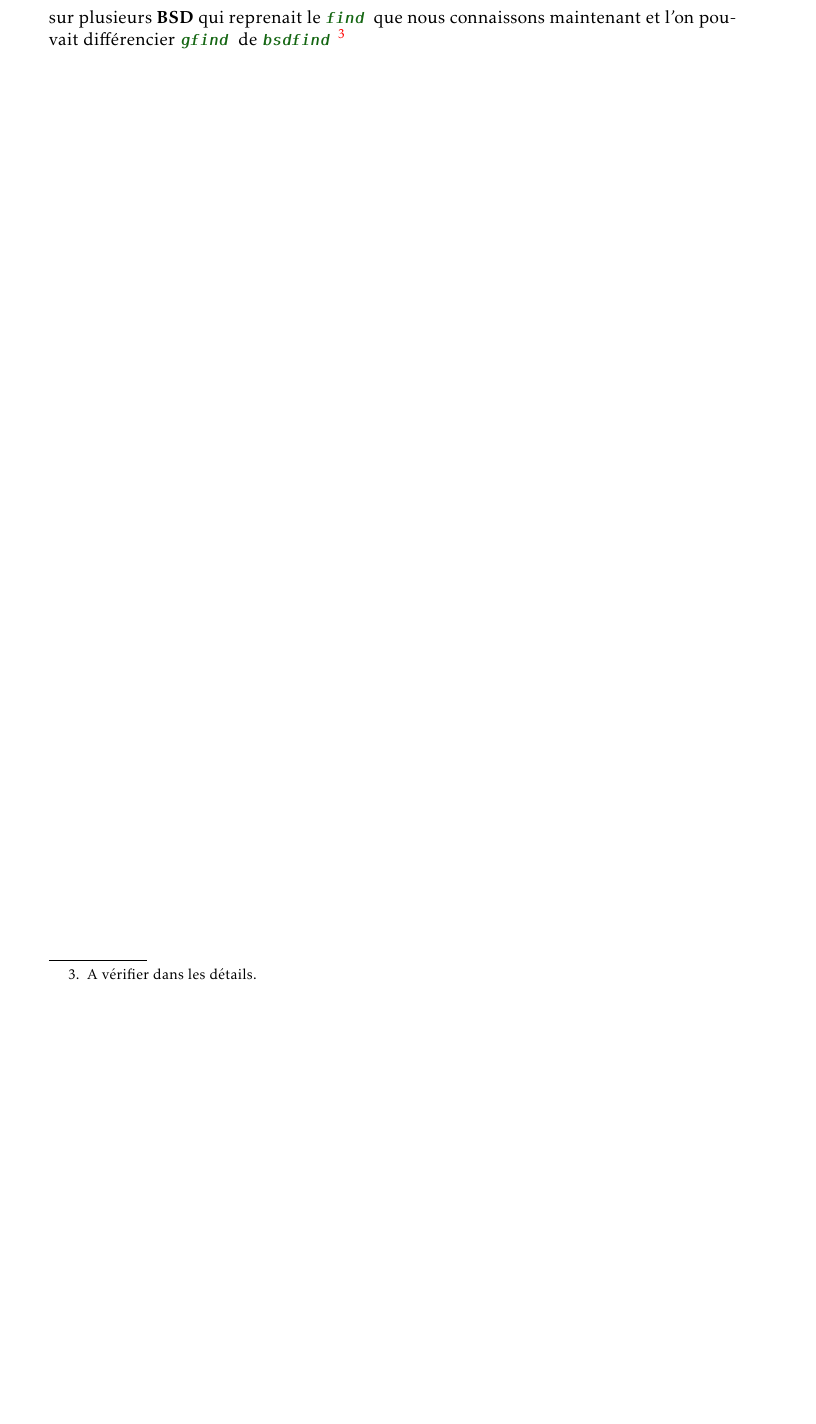
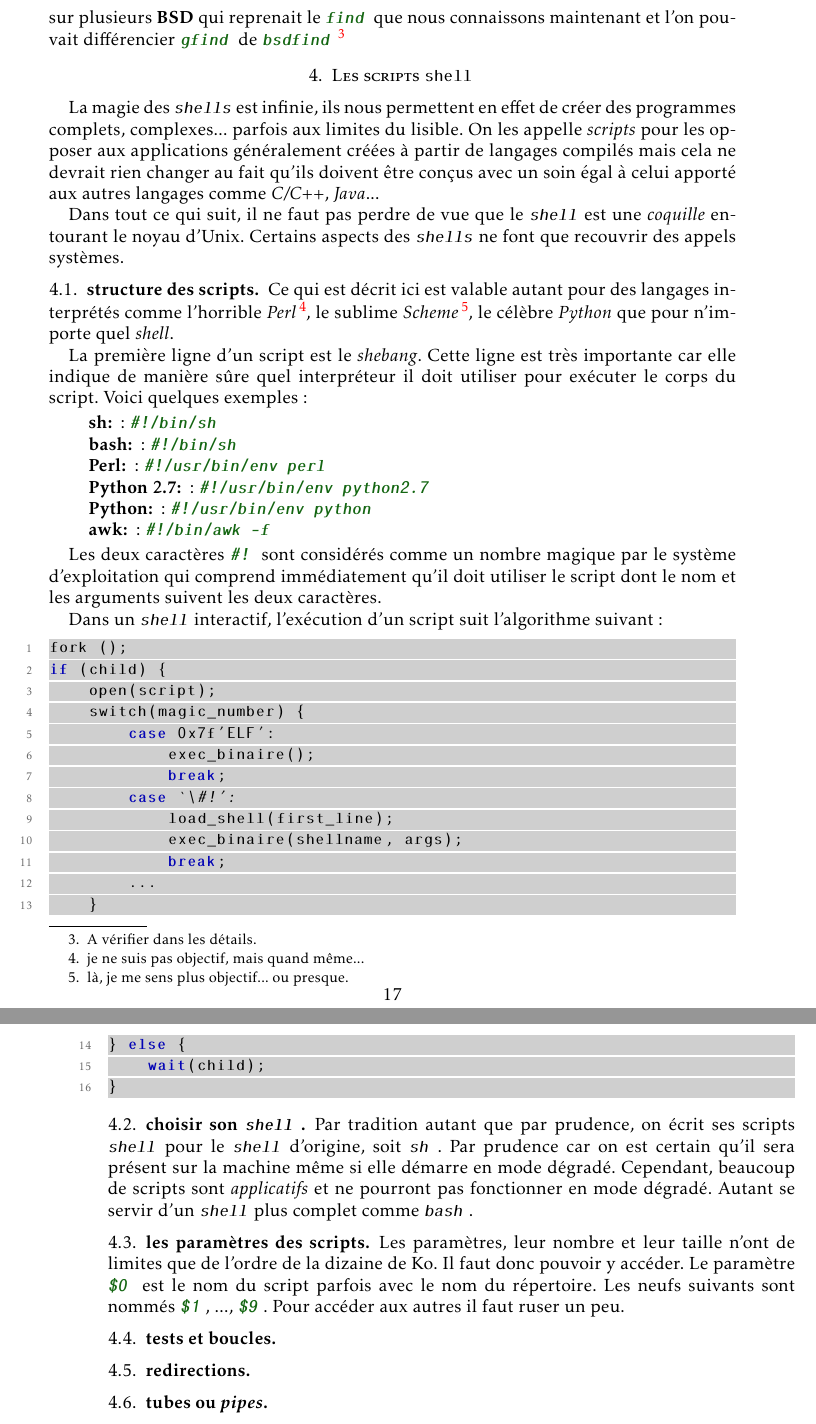
Before and after one commit to BernardTatin/optimize-unix, a LaTeX paper (optimize-unix.tex, which reads scripts.tex): part of page 17 of 18 before the commit and two parts of pages 17 and 18 of 19 after it, the two joined at a grey line, cut so that both start at the same text, the shorter picture padded with empty space. Compiled offline with pdfLaTeX.

Commit message:
more text

```diff
--- a/optimize-unix.tex
+++ b/optimize-unix.tex
@@ -133,6 +133,8 @@
 \newcommand\tcsh{\cmdname{tcsh}}
 \newcommand\ksh{\cmdname{ksh}}
 \newcommand\awk{\cmdname{awk}}
+\newcommand\shell{\cmdname{shell}}
+\newcommand\shells{\cmdname{shells}}
 
 \NewDocumentEnvironment{Quotebis}{ m }
 {
@@ -199,9 +201,9 @@
 \title{Optimiser son utilisation d'Unix}
 \author{Bernard TATIN \\
 \small \\
-\emph{bernard.beefheart@outlook.fr}}
+\emph{bernard.tatin@outlook.fr}}
 
-\date{Novembre 2013} % Activate to display a given date or no date (if empty),
+\date{Novembre 2013/Novembre 2016} % Activate to display a given date or no date (if empty),
          % otherwise the current date is printed
 
 \begin{document}
--- a/scripts.tex
+++ b/scripts.tex
@@ -41,3 +41,15 @@ if (child) {
 	wait(child);
 }
 \end{lstlisting}
+
+\subsection{choisir son \shell}
+Par tradition autant que par prudence, on écrit ses scripts \shell pour le \shell d'origine, soit \sh. Par prudence car on est certain qu'il sera présent sur la machine même si elle démarre en mode dégradé. Cependant, beaucoup de scripts sont \emph{applicatifs} et ne pourront pas fonctionner en mode dégradé. Autant se servir d'un \shell plus complet comme \bash.
+
+\subsection{les paramètres des scripts}
+Les paramètres, leur nombre et leur taille n'ont de limites que de l'ordre de la dizaine de Ko. Il faut donc pouvoir y accéder. Le paramètre \code{\$0} est le nom du script parfois avec le nom du répertoire. Les neufs suivants sont nommés \code{\$1}, ..., \code{\$9}. Pour accéder aux autres il faut ruser un peu.
+
+\subsection{tests et boucles}
+
+\subsection{redirections}
+
+\subsection{tubes ou \emph{pipes}}
```
Also changed, not shown: shells.tex (+5 -4 lines), optimize-unix.pdf, optimize-unix.tex (3 more changed lines).
